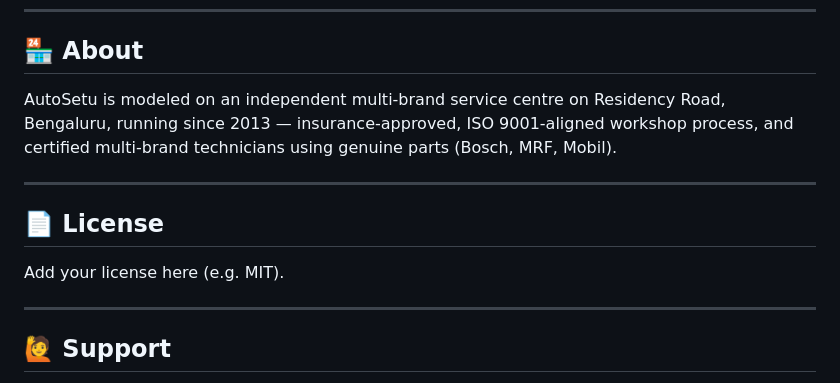
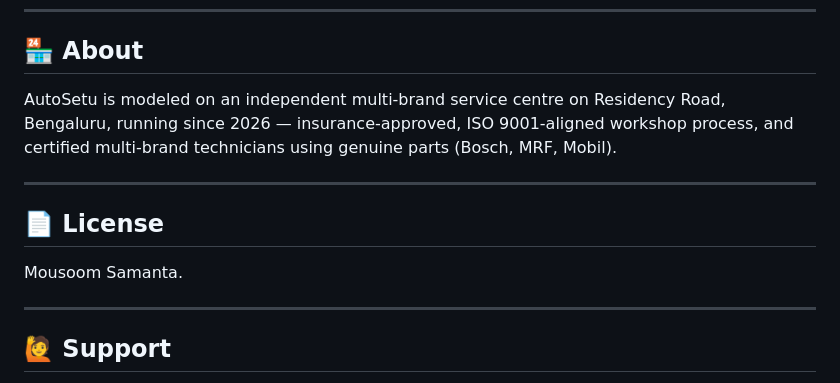
Before and after one commit to Mousoom07/Autosetu, a Markdown page: README.md, the part around the change. GitHub-like rendering.

Commit message:
Correct establishment year and license information
Updated the establishment year and license holder in README.

```diff
--- a/README.md
+++ b/README.md
@@ -100,13 +100,13 @@ autosetu/
 
 ## 🏪 About
 
-AutoSetu is modeled on an independent multi-brand service centre on Residency Road, Bengaluru, running since 2013 — insurance-approved, ISO 9001-aligned workshop process, and certified multi-brand technicians using genuine parts (Bosch, MRF, Mobil).
+AutoSetu is modeled on an independent multi-brand service centre on Residency Road, Bengaluru, running since 2026 — insurance-approved, ISO 9001-aligned workshop process, and certified multi-brand technicians using genuine parts (Bosch, MRF, Mobil).
 
 ---
 
 ## 📄 License
 
-Add your license here (e.g. MIT).
+Mousoom Samanta.
 
 ---
 
```
